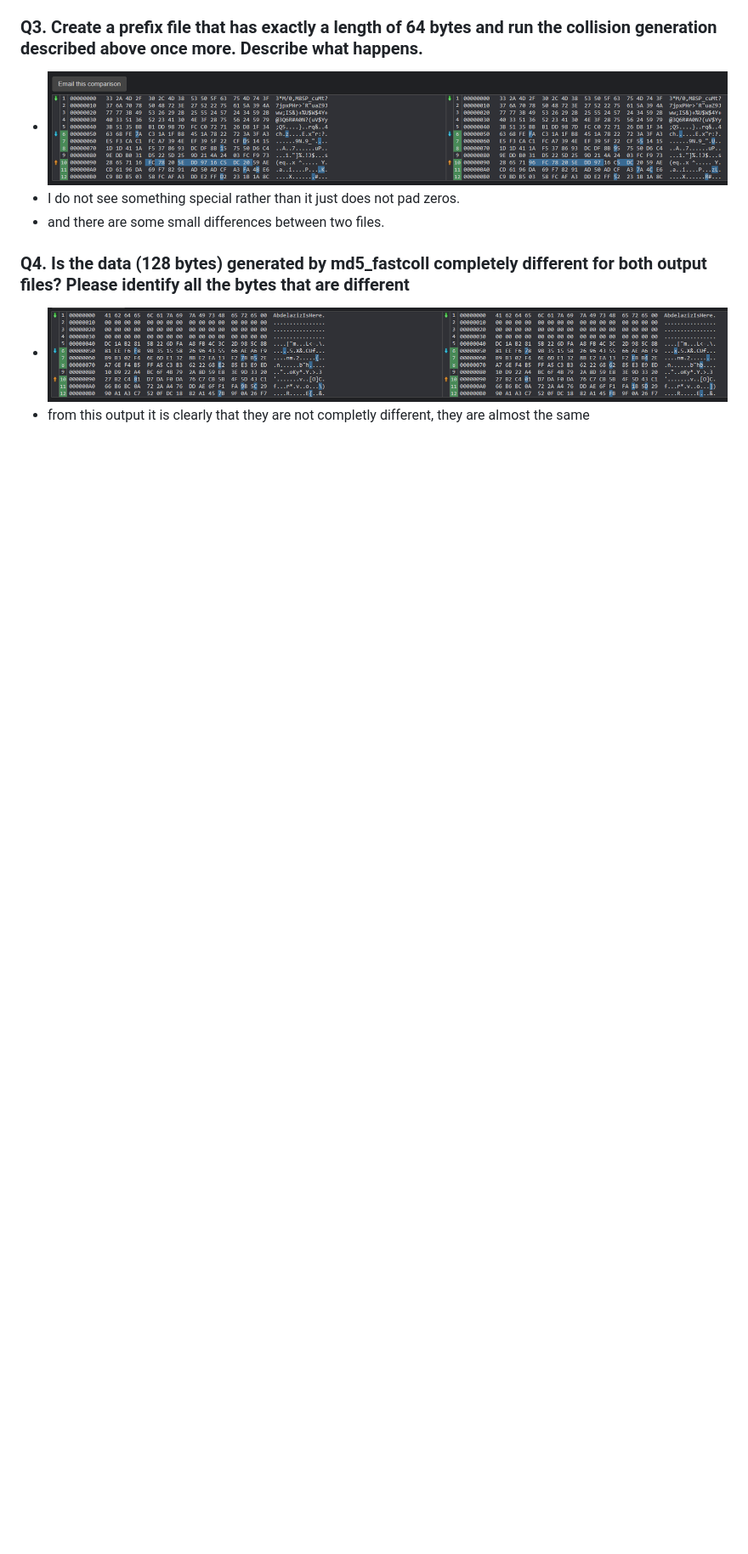
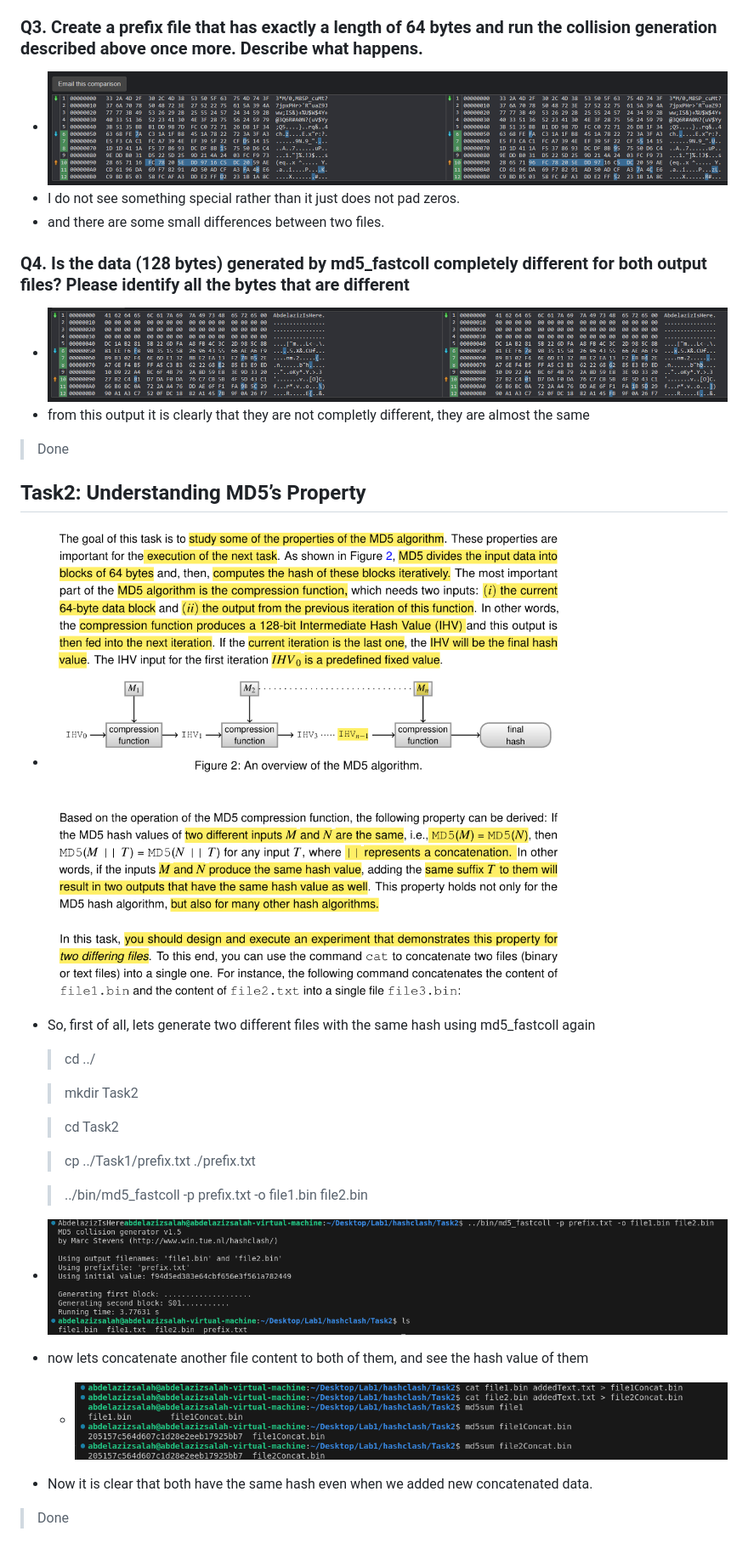
Before and after one commit to abdelazizSalah/Ethical-Labs, a Markdown page: MD5Collision/readme.md, the part around the change. Shown: that part at 85% size. Rendered like a GitHub page; pictures changed too: MD5Collision/image-10.png (added), MD5Collision/image-11.png (added), MD5Collision/image-12.png (added); blank space fills up the shorter version.

Commit message:
finishing Task 2

```diff
--- a/MD5Collision/readme.md
+++ b/MD5Collision/readme.md
@@ -74,3 +74,24 @@ if __name__ == "__main__":
 ### Q4.  Is the data (128 bytes) generated by md5_fastcoll completely different for both output files? Please identify all the bytes that are different
 * ![alt text](image-5.png)
 * from this output it is clearly that they are not completly different, they are almost the same
+> Done
+
+
+
+## Task2: Understanding MD5’s Property
+* ![Task Description](image-10.png)
+* So, first of all, lets generate two different files with the same hash using md5_fastcoll again
+    > cd ../
+
+    > mkdir Task2
+
+    > cd Task2
+
+    > cp ../Task1/prefix.txt ./prefix.txt
+
+    > ../bin/md5_fastcoll -p prefix.txt -o file1.bin file2.bin
+* ![generated files](image-11.png)
+* now lets concatenate another file content to both of them, and see the hash value of them
+    * ![Results](image-12.png)
+* Now it is clear that both have the same hash even when we added new concatenated data.
+> Done
```
